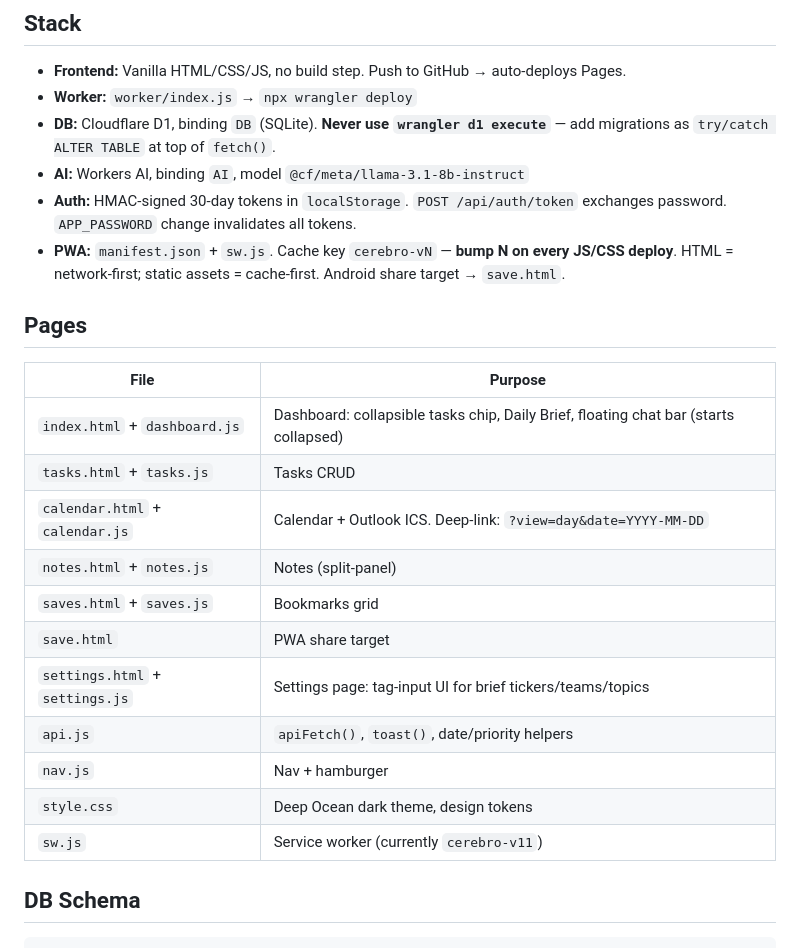
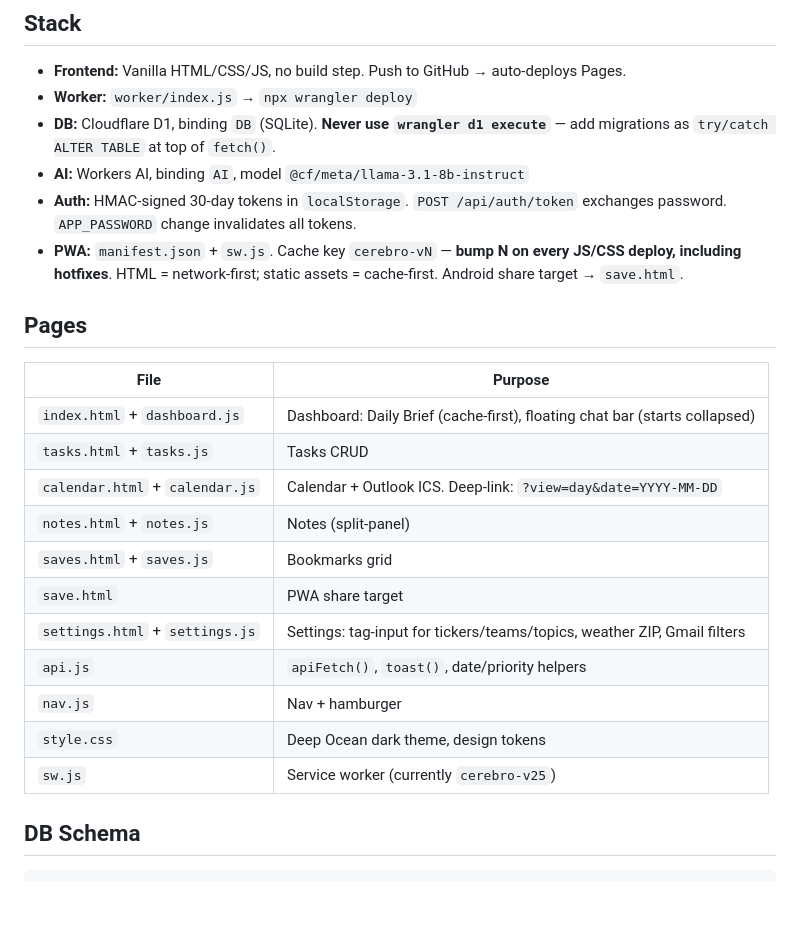
Before and after one commit to adrianmlp/cerebro, a Markdown page: CLAUDE.md, the part around one of its changes. Drawn GitHub-style; blank space fills up the shorter version.

````diff
--- a/CLAUDE.md
+++ b/CLAUDE.md
@@ -8,22 +8,22 @@ Personal productivity dashboard. Cloudflare Pages (frontend) + Worker (API) + D1
 - **DB:** Cloudflare D1, binding `DB` (SQLite). **Never use `wrangler d1 execute`** — add migrations as `try/catch ALTER TABLE` at top of `fetch()`.
 - **AI:** Workers AI, binding `AI`, model `@cf/meta/llama-3.1-8b-instruct`
 - **Auth:** HMAC-signed 30-day tokens in `localStorage`. `POST /api/auth/token` exchanges password. `APP_PASSWORD` change invalidates all tokens.
-- **PWA:** `manifest.json` + `sw.js`. Cache key `cerebro-vN` — **bump N on every JS/CSS deploy**. HTML = network-first; static assets = cache-first. Android share target → `save.html`.
+- **PWA:** `manifest.json` + `sw.js`. Cache key `cerebro-vN` — **bump N on every JS/CSS deploy, including hotfixes**. HTML = network-first; static assets = cache-first. Android share target → `save.html`.
 
 ## Pages
 | File | Purpose |
 |------|---------|
-| `index.html` + `dashboard.js` | Dashboard: collapsible tasks chip, Daily Brief, floating chat bar (starts collapsed) |
+| `index.html` + `dashboard.js` | Dashboard: Daily Brief (cache-first), floating chat bar (starts collapsed) |
 | `tasks.html` + `tasks.js` | Tasks CRUD |
 | `calendar.html` + `calendar.js` | Calendar + Outlook ICS. Deep-link: `?view=day&date=YYYY-MM-DD` |
 | `notes.html` + `notes.js` | Notes (split-panel) |
 | `saves.html` + `saves.js` | Bookmarks grid |
 | `save.html` | PWA share target |
-| `settings.html` + `settings.js` | Settings page: tag-input UI for brief tickers/teams/topics |
+| `settings.html` + `settings.js` | Settings: tag-input for tickers/teams/topics, weather ZIP, Gmail filters |
 | `api.js` | `apiFetch()`, `toast()`, date/priority helpers |
 | `nav.js` | Nav + hamburger |
 | `style.css` | Deep Ocean dark theme, design tokens |
-| `sw.js` | Service worker (currently `cerebro-v11`) |
+| `sw.js` | Service worker (currently `cerebro-v25`) |
 
 ## DB Schema
 ```sql
````
Also changed, not shown: other parts of CLAUDE.md (+70 -10 lines).
